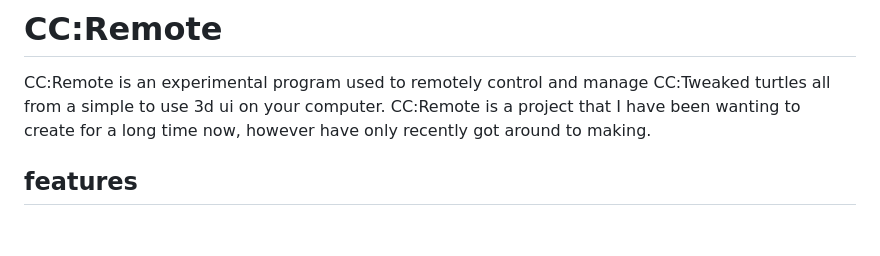
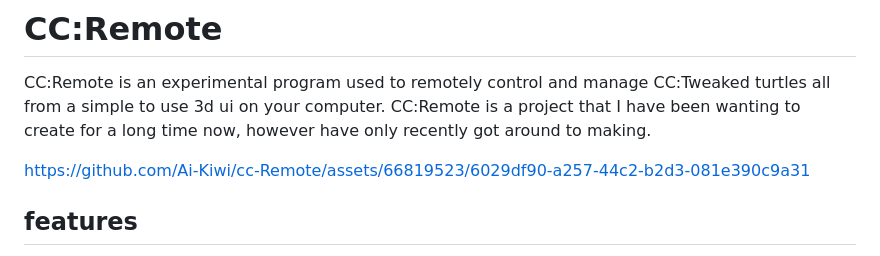
Before and after one commit to Ai-Kiwi/cc-Remote, a Markdown page: readme.md, the part around the change. Drawn GitHub-style; blank space fills up the shorter version.

Commit message:
added video showing how it works

```diff
--- a/readme.md
+++ b/readme.md
@@ -1,5 +1,7 @@
 # CC:Remote
 CC:Remote is an experimental program used to remotely control and manage CC:Tweaked turtles all from a simple to use 3d ui on your computer. CC:Remote is a project that I have been wanting to create for a long time now, however have only recently got around to making.
+
+https://github.com/Ai-Kiwi/cc-Remote/assets/66819523/6029df90-a257-44c2-b2d3-081e390c9a31
 
 ## features
  - high reliability.
```
